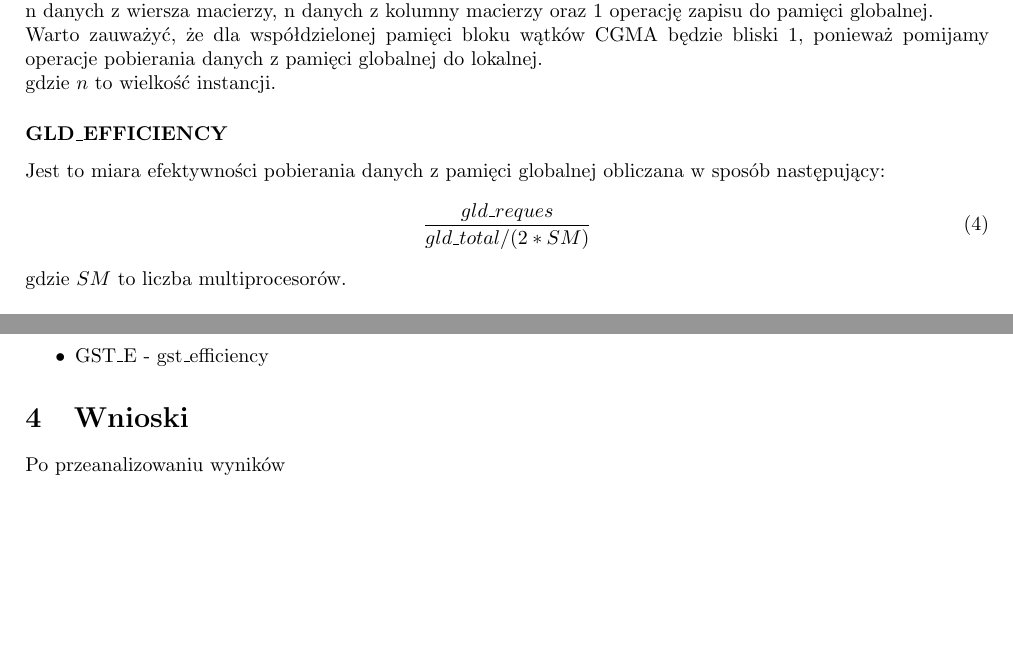
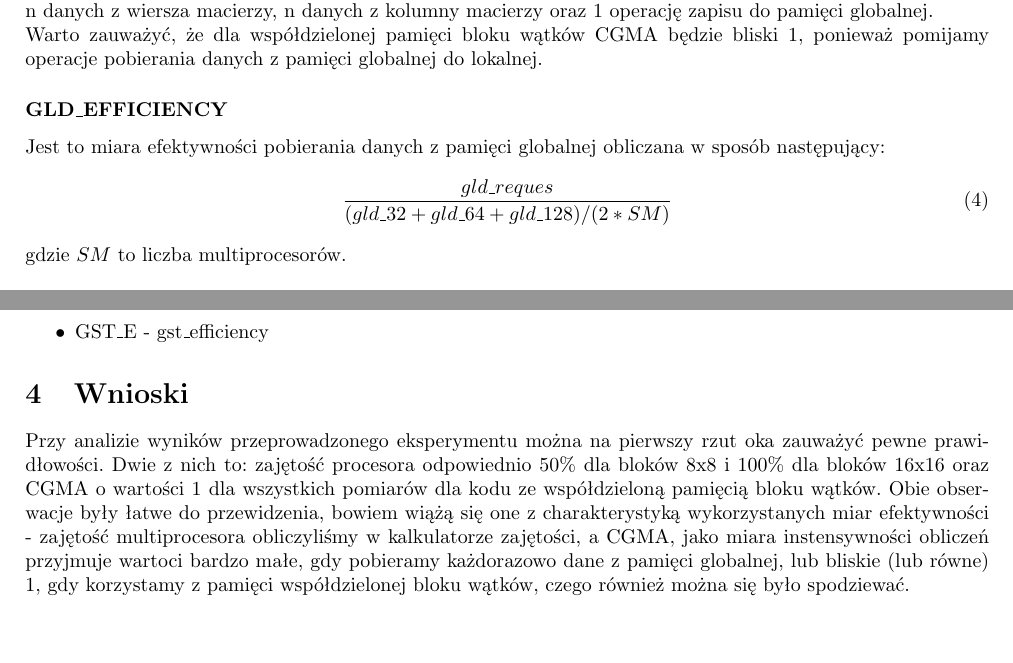
Before and after one commit to S-Maciejewski/PR, a LaTeX document (CUDA/Sprawozdanie/Sprawozdanie.tex): two parts of pages 5 and 8 of 8, joined at a grey line, cut so that both start at the same text. Compiled offline with pdfLaTeX.

Commit message:
Fix wzoru i trochę wniosków

```diff
--- a/CUDA/Sprawozdanie/Sprawozdanie.tex
+++ b/CUDA/Sprawozdanie/Sprawozdanie.tex
@@ -282,20 +282,18 @@ oraz 1 operację zapisu do pamięci globalnej.\\
 Warto zauważyć, że dla współdzielonej pamięci bloku wątków CGMA będzie bliski 1,
 ponieważ pomijamy operacje pobierania danych z pamięci globalnej do lokalnej.
 
-gdzie $n$ to wielkość instancji.
 
 \subsubsection*{GLD\_EFFICIENCY}
 Jest to miara efektywności pobierania danych z pamięci globalnej obliczana w sposób
 następujący:
 \begin{equation}
-	\frac{gld\_reques}{gld\_total / (2*SM)}
+	\frac{gld\_reques}{(gld\_32 + gld\_64 + gld\_128) / (2*SM)}
 \end{equation}
 gdzie $SM$ to liczba multiprocesorów.
 
 \subsubsection*{GST\_EFFICIENCY}
 Jest to miara efektywności zapisu danych w pamięci globalnej.
-Oblicza się ją analogicznie
-do GLD\_EFFICIENCY.
+Oblicza się ją analogicznie do GLD\_EFFICIENCY.
 \begin{equation}
 	\frac{gst\_reques}{(gst\_32 + gst\_64 + gst\_128) / (2*SM)}
 \end{equation}
@@ -373,7 +371,14 @@ Nazwy kolumn:
 
 
 \section{Wnioski}
-Po przeanalizowaniu wyników
+Przy analizie wyników przeprowadzonego eksperymentu można na pierwszy rzut oka zauważyć
+pewne prawidłowości. Dwie z nich to: zajętość procesora odpowiednio 50\% dla bloków 8x8 i
+100\% dla bloków 16x16 oraz CGMA o wartości 1 dla wszystkich pomiarów dla kodu ze współdzieloną
+pamięcią bloku wątków. Obie obserwacje były łatwe do przewidzenia, bowiem wiążą się one z charakterystyką
+wykorzystanych miar efektywności - zajętość multiprocesora obliczyliśmy w kalkulatorze zajętości,
+a CGMA, jako miara instensywności obliczeń przyjmuje wartoci bardzo małe, gdy pobieramy
+każdorazowo dane z pamięci globalnej, lub bliskie (lub równe) 1, gdy korzystamy z pamięci
+współdzielonej bloku wątków, czego również można się było spodziewać.
 
 
 \end{document}
```
Also changed, not shown: CUDA/Sprawozdanie/Sprawozdanie.pdf, 5 other files.
